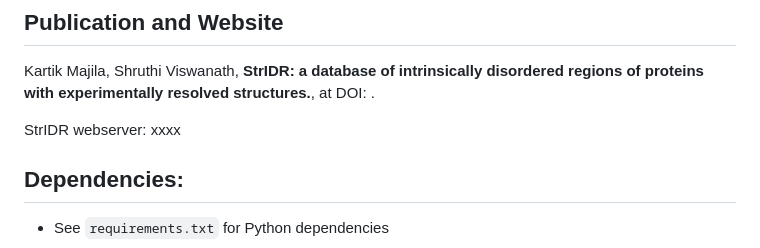
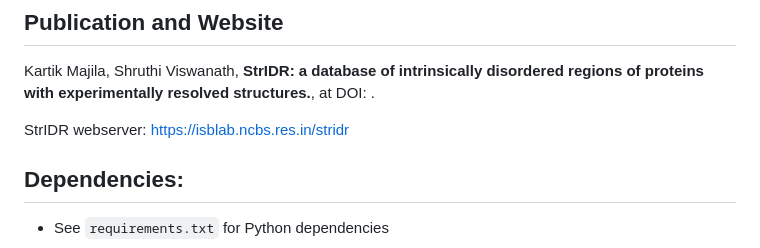
Before and after one commit to isblab/stridr, a Markdown page: README.md, the part around the change. Drawn GitHub-style.

Commit message:
Update README.md with StriDR URL

```diff
--- a/README.md
+++ b/README.md
@@ -9,7 +9,7 @@ StrIDR is expected to be useful for gaining insights into the dynamics, folding,
 ## Publication and Website
 Kartik Majila, Shruthi Viswanath, __StrIDR: a database of intrinsically disordered regions of proteins with experimentally resolved structures.__, at DOI: []().
 
-StrIDR webserver: xxxx
+StrIDR webserver: https://isblab.ncbs.res.in/stridr
 
 ## Dependencies:
 * See `requirements.txt` for Python dependencies
```
